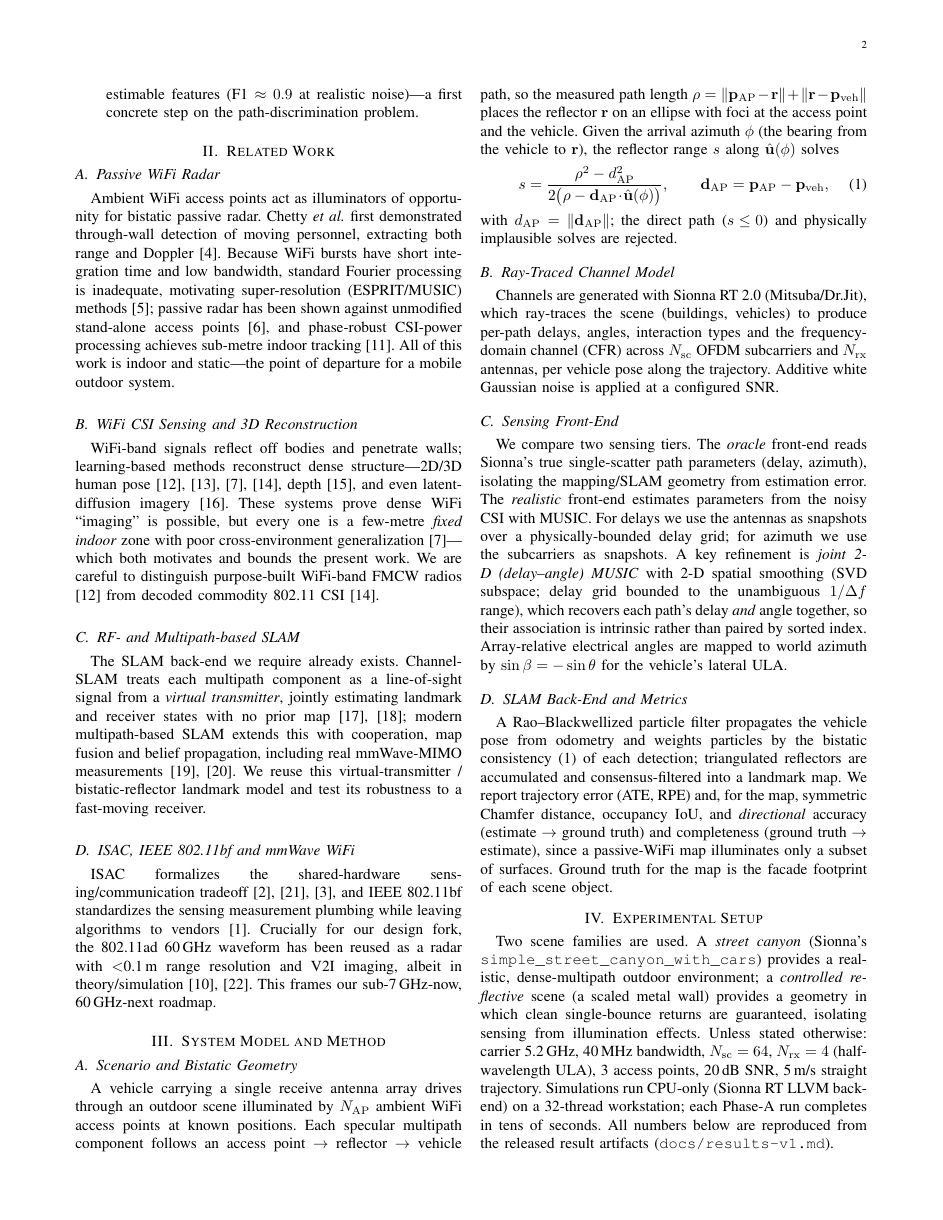
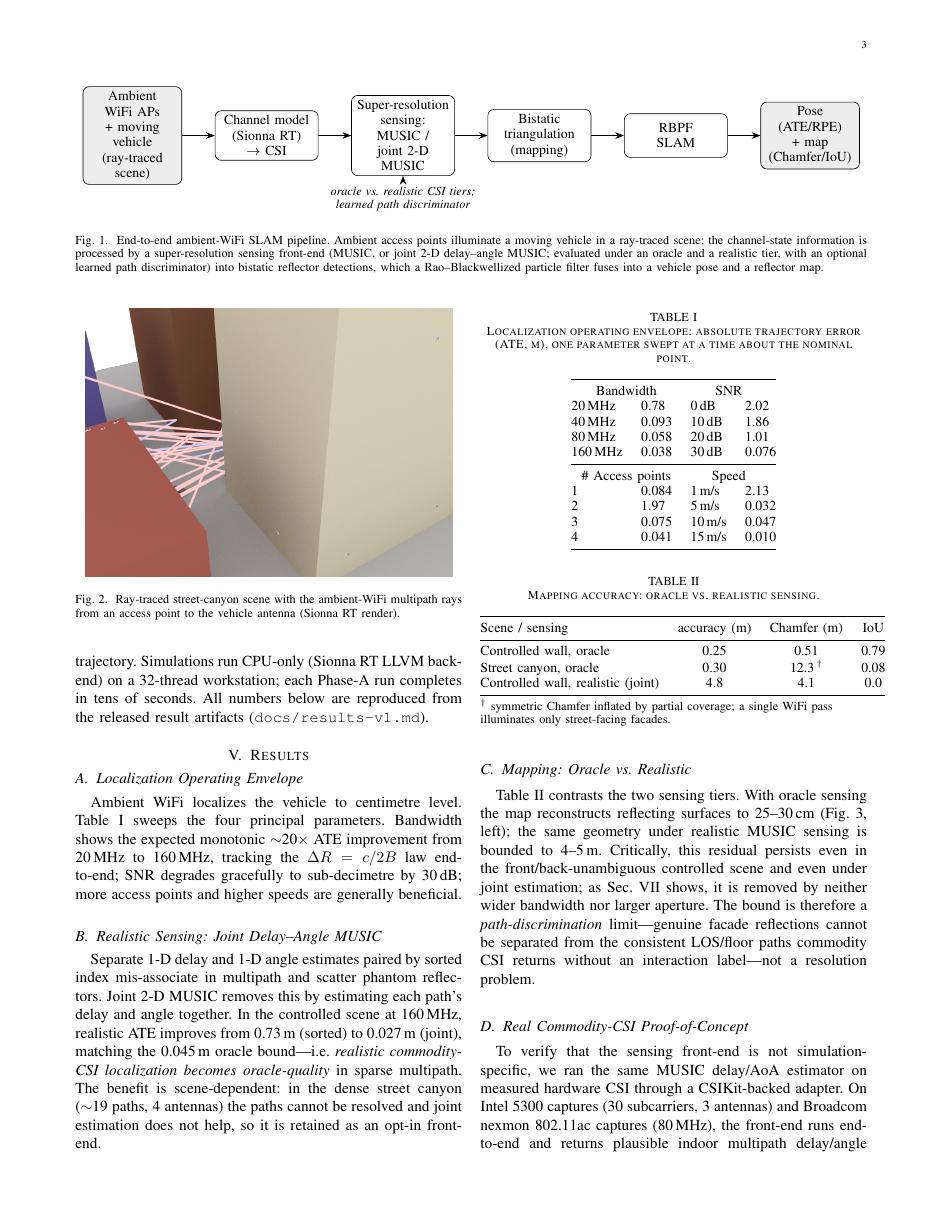
Before and after one commit to mulhamfetna/wifi-radar-slam, a LaTeX paper (paper/main.tex): page 2 of 6 before the commit and page 3 of 6 after it. Compiled offline with pdfLaTeX; a missing font is replaced by an installed copy or a similar font; a LaTeX package or settings file that is missing is left out.

Commit message:
paper: add Fig. 1 system-overview block diagram (TikZ)
Full-width TikZ pipeline diagram (scene -> Sionna RT channel -> super-resolution
sensing -> bistatic mapping -> RBPF SLAM -> pose+map) with oracle/realistic-tier +
learned-discriminator annotation; referenced from the intro. Rebuilt main.pdf.

Co-Authored-By: Claude Opus 4.8 (1M context) <noreply@anthropic.com>

```diff
--- a/paper/main.tex
+++ b/paper/main.tex
@@ -16,6 +16,8 @@
 \usepackage{booktabs}
 \usepackage{url}
 \usepackage[hidelinks]{hyperref}
+\usepackage{tikz}
+\usetikzlibrary{arrows.meta,positioning,fit,backgrounds}
 \graphicspath{{../docs/assets/}}
 
 % Lightweight unit macros (self-contained; equivalent to siunitx \SI/\SIrange/\num
@@ -141,6 +143,37 @@ dataset with per-path labels, and a learned discriminator that predicts
 mapping-useful reflections from estimable features (F1~$\approx0.9$ at realistic
 noise)---a first concrete step on the path-discrimination problem.
 \end{itemize}
+
+\begin{figure*}[t]
+\centering
+\begin{tikzpicture}[
+  font=\small,
+  block/.style={draw, rounded corners, minimum height=1.0cm, text width=2.15cm,
+                align=center, inner sep=3pt},
+  io/.style={draw, rounded corners, fill=black!7, minimum height=1.0cm,
+             text width=2.05cm, align=center, inner sep=3pt},
+  >={Stealth[length=2mm]}]
+  \node[io] (scene) {Ambient WiFi APs\\ + moving vehicle\\ (ray-traced scene)};
+  \node[block, right=0.75cm of scene] (chan) {Channel model\\ (Sionna RT)\\ $\rightarrow$ CSI};
+  \node[block, right=0.75cm of chan] (sense) {Super-resolution\\ sensing: MUSIC /\\ joint 2-D MUSIC};
+  \node[block, right=0.75cm of sense] (map) {Bistatic\\ triangulation\\ (mapping)};
+  \node[block, right=0.75cm of map] (slam) {RBPF\\ SLAM};
+  \node[io, right=0.75cm of slam] (out) {Pose (ATE/RPE)\\ + map\\ (Chamfer/IoU)};
+  \foreach \a/\b in {scene/chan,chan/sense,sense/map,map/slam,slam/out}
+      \draw[->] (\a) -- (\b);
+  \node[below=0.12cm of sense, text width=3.4cm, align=center,
+        font=\footnotesize\itshape] (note)
+      {oracle vs.\ realistic CSI tiers;\\ learned path discriminator};
+  \draw[->, dashed] (note) -- (sense);
+\end{tikzpicture}
+\caption{End-to-end ambient-WiFi SLAM pipeline. Ambient access points illuminate a
+moving vehicle in a ray-traced scene; the channel-state information is processed by a
+super-resolution sensing front-end (MUSIC, or joint 2-D delay--angle MUSIC; evaluated
+under an oracle and a realistic tier, with an optional learned path discriminator)
+into bistatic reflector detections, which a Rao--Blackwellized particle filter fuses
+into a vehicle pose and a reflector map.}
+\label{fig:overview}
+\end{figure*}
 
 % ============================================================================
 \section{Related Work}\label{sec:related}
```
Also changed, not shown: paper/main.pdf, paper/main.tex (4 more changed lines).
